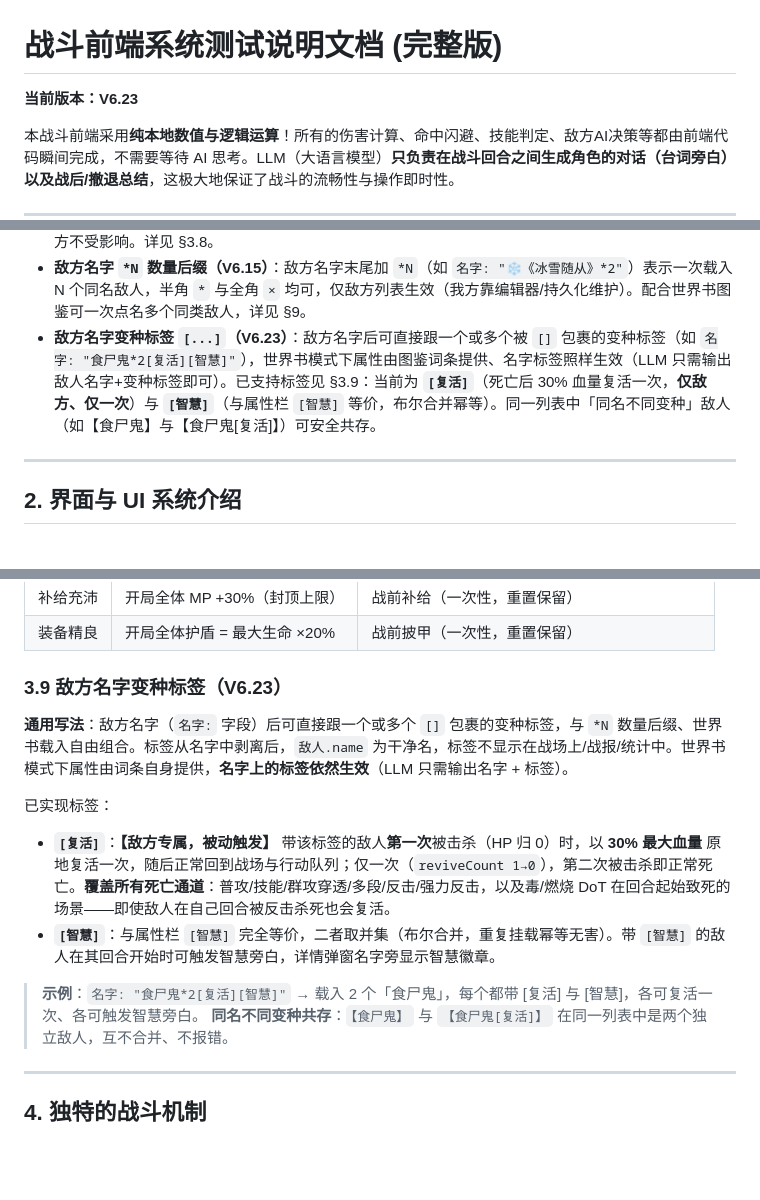
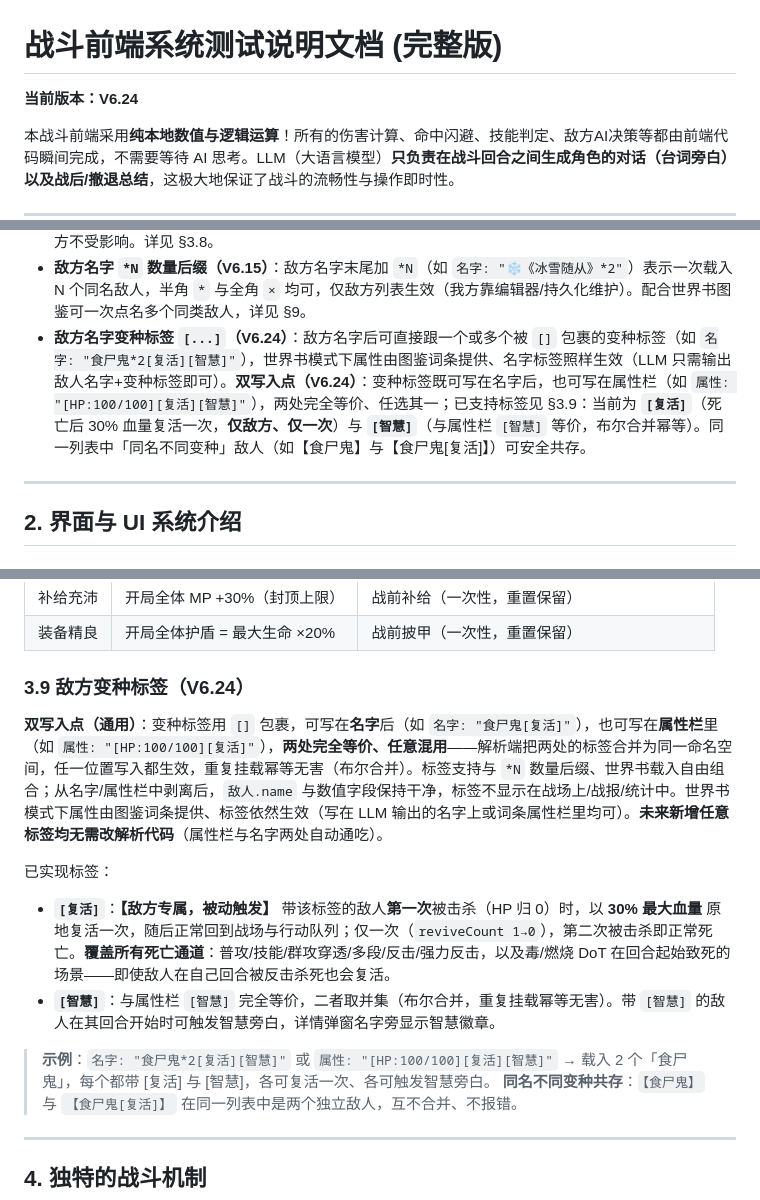
Before and after one commit to bachhoang2463j-a11y/RpgCombat, a Markdown page: README.md, 3 parts joined by grey strips. Drawn GitHub-style; blank space fills up the shorter version.

Commit message:
docs: V6.24 定版——README §3.9 重写为敌方变种标签双写入点通用说明 + §1/§9 同步、版本号 V6.23→V6.24 + LOG-080 记录

```diff
--- a/README.md
+++ b/README.md
@@ -1,6 +1,6 @@
 # 战斗前端系统测试说明文档 (完整版)
 
-**当前版本：V6.23**
+**当前版本：V6.24**
 
 本战斗前端采用**纯本地数值与逻辑运算**！所有的伤害计算、命中闪避、技能判定、敌方AI决策等都由前端代码瞬间完成，不需要等待 AI 思考。LLM（大语言模型）**只负责在战斗回合之间生成角色的对话（台词旁白）以及战后/撤退总结**，这极大地保证了战斗的流畅性与操作即时性。
 
@@ -37,7 +37,7 @@
 - **技能字段格式**：必须为 `【技能名】[消耗类型:数值][标签;power:数值][伤害类型][特效:特效名]` 等组合。
 - **场地字段（V6.14 可选）**：`我方列表` 行可带后缀 `(场地:场地名)`（如 `我方列表(场地:有备而来):`），冒号支持半角 `:` 与全角 `：`。带场地时战斗开始前会为我方全体注入对应场地效果；**不带场地标签则无任何场地效果**；未注册的场地名会被忽略并输出控制台警告（战斗正常建立）。场地效果**仅作用于我方**，敌方不受影响。详见 §3.8。
 - **敌方名字 `*N` 数量后缀（V6.15）**：敌方名字末尾加 `*N`（如 `名字: "❄️《冰雪随从》*2"`）表示一次载入 N 个同名敌人，半角 `*` 与全角 `×` 均可，仅敌方列表生效（我方靠编辑器/持久化维护）。配合世界书图鉴可一次点名多个同类敌人，详见 §9。
-- **敌方名字变种标签 `[...]`（V6.23）**：敌方名字后可直接跟一个或多个被 `[]` 包裹的变种标签（如 `名字: "食尸鬼*2[复活][智慧]"`），世界书模式下属性由图鉴词条提供、名字标签照样生效（LLM 只需输出敌人名字+变种标签即可）。已支持标签见 §3.9：当前为 **`[复活]`**（死亡后 30% 血量复活一次，**仅敌方、仅一次**）与 **`[智慧]`**（与属性栏 `[智慧]` 等价，布尔合并幂等）。同一列表中「同名不同变种」敌人（如【食尸鬼】与【食尸鬼[复活]】）可安全共存。
+- **敌方名字变种标签 `[...]`（V6.24）**：敌方名字后可直接跟一个或多个被 `[]` 包裹的变种标签（如 `名字: "食尸鬼*2[复活][智慧]"`），世界书模式下属性由图鉴词条提供、名字标签照样生效（LLM 只需输出敌人名字+变种标签即可）。**双写入点（V6.24）**：变种标签既可写在名字后，也可写在属性栏（如 `属性: "[HP:100/100][复活][智慧]"`），两处完全等价、任选其一；已支持标签见 §3.9：当前为 **`[复活]`**（死亡后 30% 血量复活一次，**仅敌方、仅一次**）与 **`[智慧]`**（与属性栏 `[智慧]` 等价，布尔合并幂等）。同一列表中「同名不同变种」敌人（如【食尸鬼】与【食尸鬼[复活]】）可安全共存。
 
 ---
 
@@ -186,16 +186,16 @@
 | 补给充沛 | 开局全体 MP +30%（封顶上限） | 战前补给（一次性，重置保留） |
 | 装备精良 | 开局全体护盾 = 最大生命 ×20% | 战前披甲（一次性，重置保留） |
 
-### 3.9 敌方名字变种标签（V6.23）
+### 3.9 敌方变种标签（V6.24）
 
-**通用写法**：敌方名字（`名字:` 字段）后可直接跟一个或多个 `[]` 包裹的变种标签，与 `*N` 数量后缀、世界书载入自由组合。标签从名字中剥离后，`敌人.name` 为干净名，标签不显示在战场上/战报/统计中。世界书模式下属性由词条自身提供，**名字上的标签依然生效**（LLM 只需输出名字 + 标签）。
+**双写入点（通用）**：变种标签用 `[]` 包裹，可写在**名字**后（如 `名字: "食尸鬼[复活]"`），也可写在**属性栏**里（如 `属性: "[HP:100/100][复活]"`），**两处完全等价、任意混用**——解析端把两处的标签合并为同一命名空间，任一位置写入都生效，重复挂载幂等无害（布尔合并）。标签支持与 `*N` 数量后缀、世界书载入自由组合；从名字/属性栏中剥离后，`敌人.name` 与数值字段保持干净，标签不显示在战场上/战报/统计中。世界书模式下属性由图鉴词条提供、标签依然生效（写在 LLM 输出的名字上或词条属性栏里均可）。**未来新增任意标签均无需改解析代码**（属性栏与名字两处自动通吃）。
 
 已实现标签：
 
 - **`[复活]`**：**【敌方专属，被动触发】** 带该标签的敌人**第一次**被击杀（HP 归 0）时，以 **30% 最大血量** 原地复活一次，随后正常回到战场与行动队列；仅一次（`reviveCount 1→0`），第二次被击杀即正常死亡。**覆盖所有死亡通道**：普攻/技能/群攻穿透/多段/反击/强力反击，以及毒/燃烧 DoT 在回合起始致死的场景——即使敌人在自己回合被反击杀死也会复活。
 - **`[智慧]`**：与属性栏 `[智慧]` 完全等价，二者取并集（布尔合并，重复挂载幂等无害）。带 `[智慧]` 的敌人在其回合开始时可触发智慧旁白，详情弹窗名字旁显示智慧徽章。
 
-> **示例**：`名字: "食尸鬼*2[复活][智慧]"` → 载入 2 个「食尸鬼」，每个都带 [复活] 与 [智慧]，各可复活一次、各可触发智慧旁白。
+> **示例**：`名字: "食尸鬼*2[复活][智慧]"` 或 `属性: "[HP:100/100][复活][智慧]"` → 载入 2 个「食尸鬼」，每个都带 [复活] 与 [智慧]，各可复活一次、各可触发智慧旁白。
 > **同名不同变种共存**：`【食尸鬼】` 与 `【食尸鬼[复活]】` 在同一列表中是两个独立敌人，互不合并、不报错。
 
 ---
```
Also changed, not shown: other parts of README.md (+1 -1 lines), LOG-INDEX.md (+1 -0 lines), LOG.md (+12 -0 lines).
